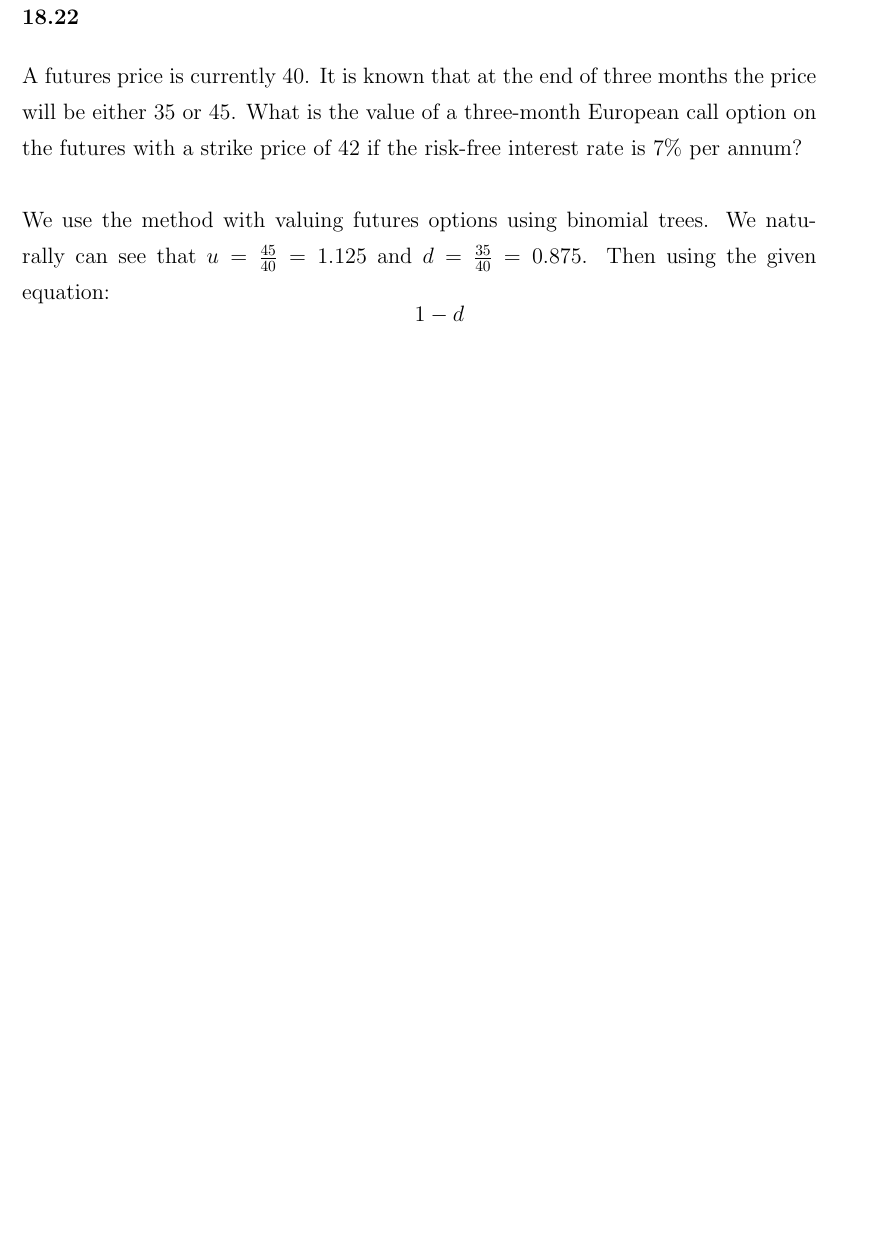
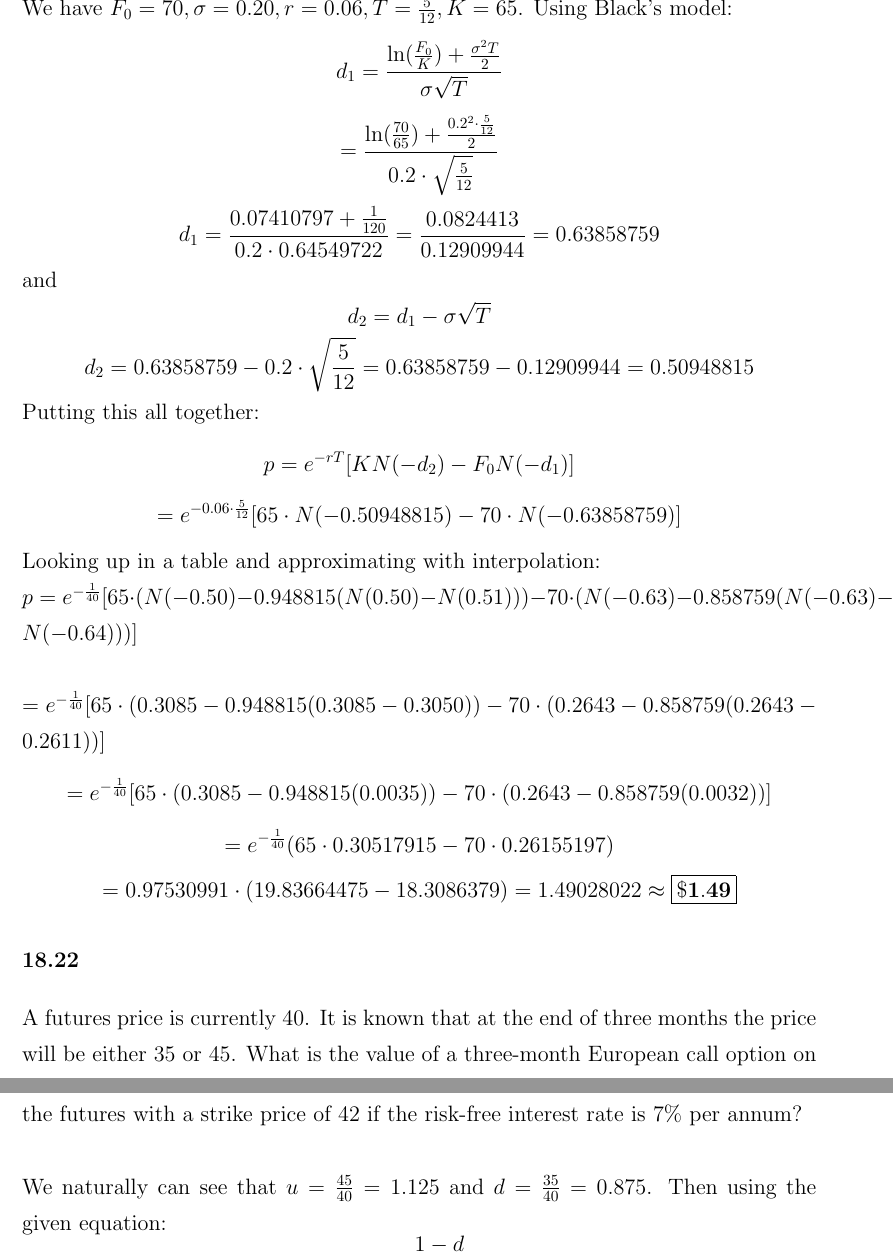
Before and after one commit to michaelghuang19/EN.555.644.81, a LaTeX document (Module 12/mhuang_hw12.tex): part of page 3 of 3 before the commit and two parts of pages 4 and 5 of 5 after it, the two joined at a grey line, cut at the place of the change, the shorter picture padded with empty space. Compiled offline with pdfLaTeX.

Commit message:
HW12 18.7, 18.15 first drafts

```diff
--- a/Module 12/mhuang_hw12.tex
+++ b/Module 12/mhuang_hw12.tex
@@ -56,0 +78,5 @@ Calculate the value of a five-month European put futures option when the futures
+  = e^{-0.12 \cdot \frac{5}{12}} [20 \cdot N (0.46186583) - 19 \cdot N (0.33276639)]
+\]
+Looking up in a table and approximating with interpolation: \\
+\(
+  p = e^{-0.12 \cdot \frac{5}{12}} [20 \cdot (N(0.46) + 0.186583(N(0.47) - N(0.46))) - 19 \cdot (N(0.33) + 0.276639(N(0.34) - N(0.33)))]
@@ -67,6 +106,46 @@ If we exercised the contract when the October futures price is \$1,380, then we
 
 \section*{18.15}
 A futures price is currently 70, its volatility is 20\% per annum, and the risk-free interest rate is 6\% per annum. What is the value of a five-month European put on the futures with a strike price of 65? \\ \\
+We have \(F_0 = 70, \sigma = 0.20, r = 0.06, T = \frac{5}{12}, K = 65\). Using Black's model:
+\[
+   d_1 = \frac{\ln(\frac{F_0}{K}) + \frac{\sigma^2 T}{2}}{\sigma \sqrt{T}}
+\]
+\[
+  = \frac{\ln(\frac{70}{65}) + \frac{0.2^2 \cdot \frac{5}{12}}{2}}{0.2 \cdot \sqrt{\frac{5}{12}}}
+\]
+\[
+  d_1 = \frac{0.07410797 + \frac{1}{120}}{0.2 \cdot 0.64549722} = \frac{0.0824413}{0.12909944} = 0.63858759
+\]
+and
+\[
+  d_2 = d_1 - \sigma \sqrt{T}
+\]
+\[
+  d_2 = 0.63858759 - 0.2 \cdot \sqrt{\frac{5}{12}} = 0.63858759 - 0.12909944 = 0.50948815
+\]
+Putting this all together:
+\[
+  p = e^{-rT} [K N (-d_2) - F_0 N (-d_1)]
+\]
+\[
+  = e^{-0.06 \cdot \frac{5}{12}} [65 \cdot N (-0.50948815) - 70 \cdot N (-0.63858759)]
+\]
+Looking up in a table and approximating with interpolation: \\
+\(
+  p = e^{-\frac{1}{40}} [65 \cdot (N(-0.50) - 0.948815(N(0.50) - N(0.51))) - 70 \cdot (N(-0.63) - 0.858759(N(-0.63) - N(-0.64)))]
+\) \\ \\
+\(
+  = e^{-\frac{1}{40}} [65 \cdot (0.3085 - 0.948815(0.3085 - 0.3050)) - 70 \cdot (0.2643 - 0.858759(0.2643 - 0.2611))]
+\)
+\[
+  = e^{-\frac{1}{40}} [65 \cdot (0.3085 - 0.948815(0.0035)) - 70 \cdot (0.2643 - 0.858759(0.0032))]
+\]
+\[
+  = e^{-\frac{1}{40}} (65 \cdot 0.30517915 - 70 \cdot 0.26155197)
+\]
+\[
+  = 0.97530991 \cdot (19.83664475 - 18.3086379) = 1.49028022 \approx \boxed{\mathbf{\$1.49}}
+\]
 
 
 }
@@ -74,8 +153,7 @@ A futures price is currently 70, its volatility is 20\% per annum, and the risk-
 
 \section*{18.22}
 A futures price is currently 40. It is known that at the end of three months the price will be either 35 or 45. What is the value of a three-month European call option on the futures with a strike price of 42 if the risk-free interest rate is 7\% per annum? \\ \\
-% Draw out the graph on excalidraw
-We use the method with valuing futures options using binomial trees. We naturally can see that \(u = \frac{45}{40} = 1.125\) and \(d = \frac{35}{40} = 0.875\). Then using the given equation:
+We naturally can see that \(u = \frac{45}{40} = 1.125\) and \(d = \frac{35}{40} = 0.875\). Then using the given equation:
 \[
   p = \frac{1 - d}{u - d}
 \]
```
Also changed, not shown: Module 12/mhuang_hw12.pdf, Module 12/mhuang_hw12.tex (36 more changed lines).
